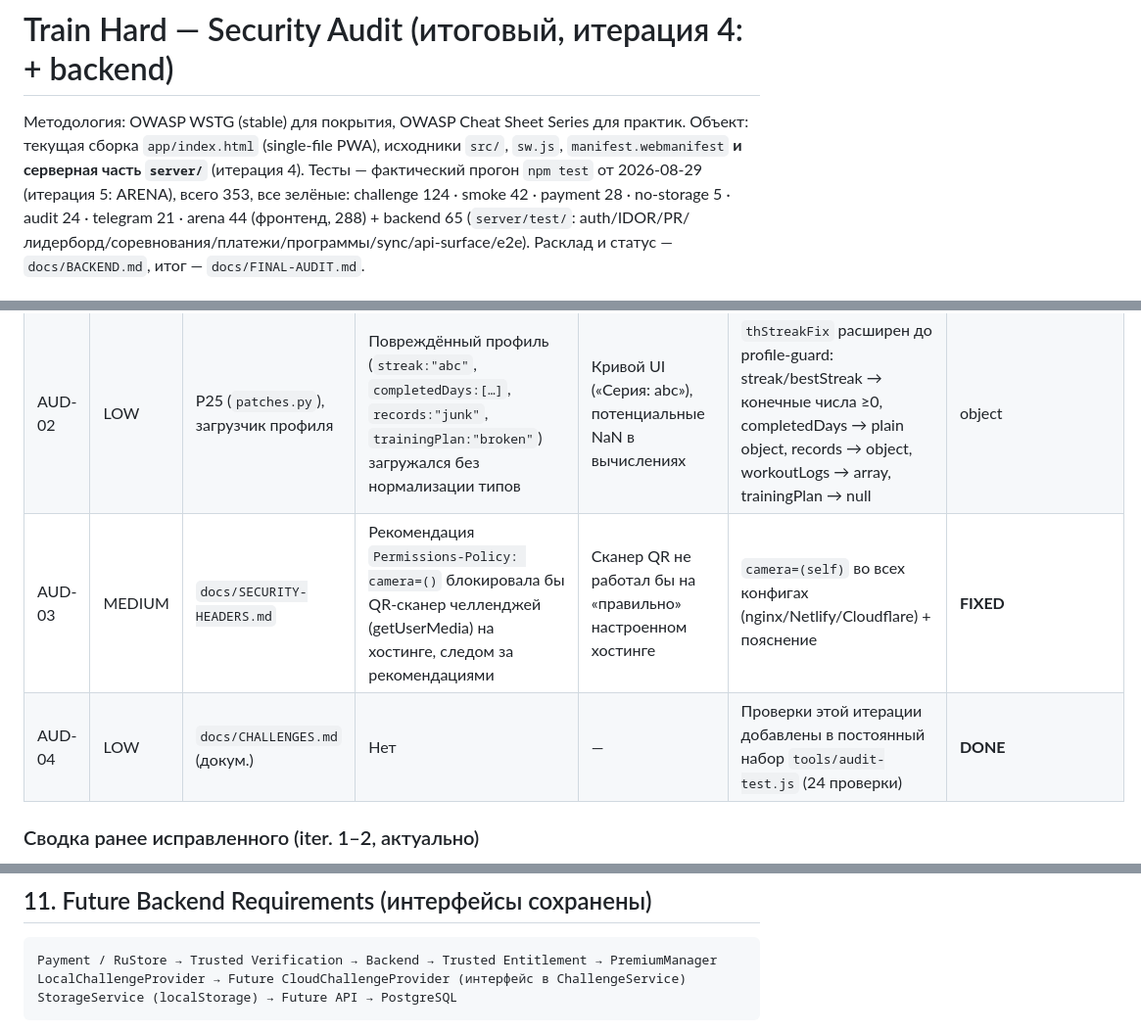
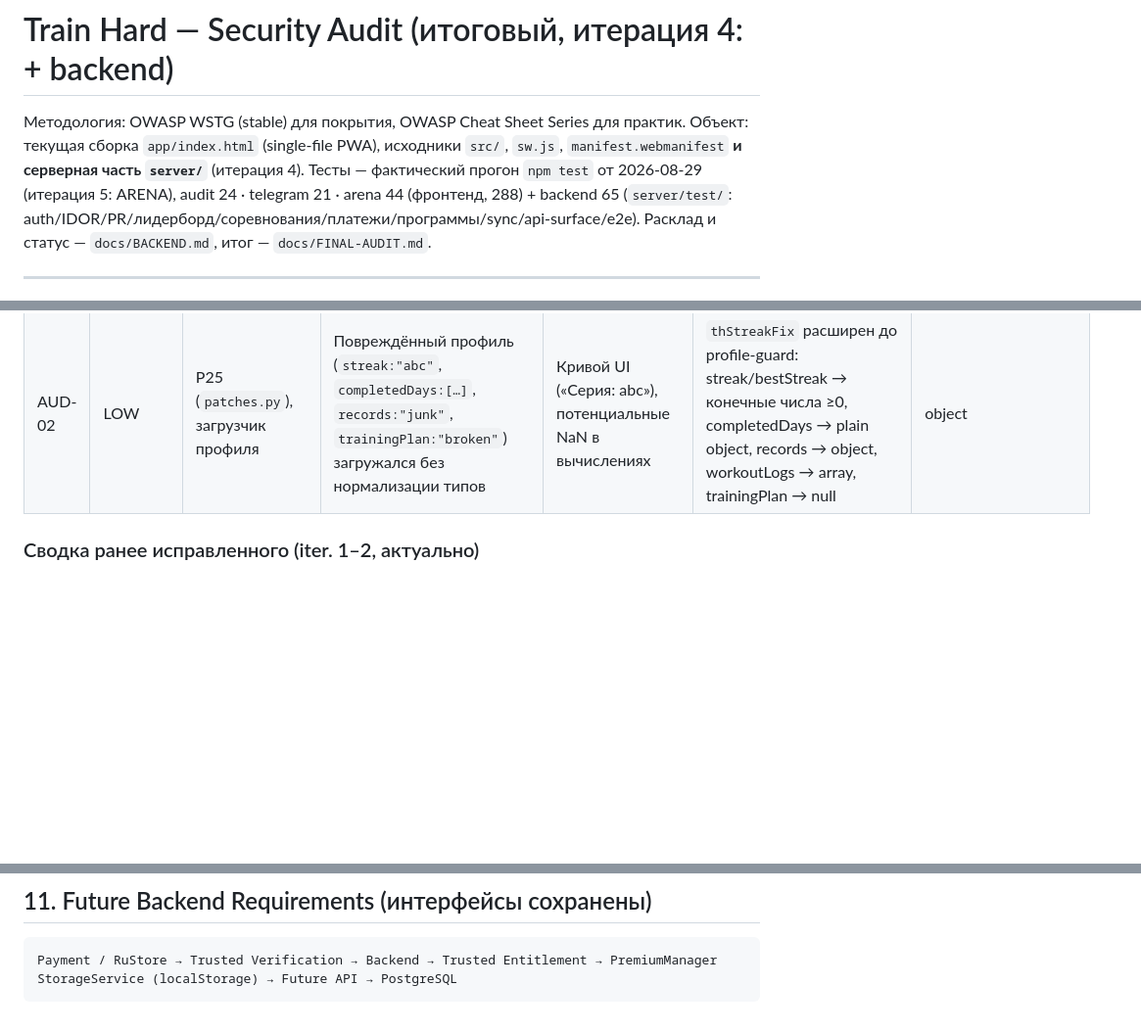
Before and after one commit to Sandyrevlev2010-cell/train-hard, a Markdown page: docs/SECURITY-AUDIT.md, 3 parts joined by grey strips. Shown at 98% size. GitHub-like rendering; blank space fills up the shorter version.

Commit message:
Remove challenge references from security audit

````diff
--- a/docs/SECURITY-AUDIT.md
+++ b/docs/SECURITY-AUDIT.md
@@ -4,7 +4,6 @@
 Объект: текущая сборка `app/index.html` (single-file PWA), исходники `src/`, `sw.js`,
 `manifest.webmanifest` **и серверная часть `server/`** (итерация 4).
 Тесты — фактический прогон `npm test` от 2026-08-29 (итерация 5: ARENA),
-всего 353, все зелёные: challenge 124 · smoke 42 · payment 28 · no-storage 5 ·
 audit 24 · telegram 21 · arena 44 (фронтенд, 288) + backend 65 (`server/test/`:
 auth/IDOR/PR/лидерборд/соревнования/платежи/программы/sync/api-surface/e2e).
 Расклад и статус — `docs/BACKEND.md`, итог — `docs/FINAL-AUDIT.md`.
@@ -39,8 +38,6 @@ type=password>` и названия полей удалённого UI). Под
 |---|---|---|---|---|---|---|
 | AUD-01 | MEDIUM | бандл (legacy), `app-integration.js` | Со времён удалённого логина в бандле осталась мёртвая register/login-логика с локальным хешем пароля (`thLocalPasswordHash`) и хранилищем `trainhard_react_accounts`; у ранних пользователей в localStorage могли остаться парольные хеши/устаревшие поля | Парольные данные пользователя лежали на устройстве без функциональной необходимости (мёртвый код) | Boot-time очистка `trainhard_react_accounts` (app-integration.js); UI-пути к функциям отсутствуют (экран логина удалён в MVP 1.0); `we()` — офлайн-заглушка (P1), сетевых вызовов нет | **FIXED** (данные), код задокументирован как dead (удаление из минифицированного бандла сопряжено с риском регресса) |
 | AUD-02 | LOW | P25 (`patches.py`), загрузчик профиля | Повреждённый профиль (`streak:"abc"`, `completedDays:[…]`, `records:"junk"`, `trainingPlan:"broken"`) загружался без нормализации типов | Кривой UI («Серия: abc»), потенциальные NaN в вычислениях | `thStreakFix` расширен до profile-guard: streak/bestStreak → конечные числа ≥0, completedDays → plain object, records → object, workoutLogs → array, trainingPlan → null|object | **FIXED** (тест C1: 0 runtime errors, приложение живо) |
-| AUD-03 | MEDIUM | `docs/SECURITY-HEADERS.md` | Рекомендация `Permissions-Policy: camera=()` блокировала бы QR-сканер челленджей (getUserMedia) на хостинге, следом за рекомендациями | Сканер QR не работал бы на «правильно» настроенном хостинге | `camera=(self)` во всех конфигах (nginx/Netlify/Cloudflare) + пояснение | **FIXED** |
-| AUD-04 | LOW | `docs/CHALLENGES.md` (докум.) | Нет | — | Проверки этой итерации добавлены в постоянный набор `tools/audit-test.js` (24 проверки) | **DONE** |
 
 ### Сводка ранее исправленного (iter. 1–2, актуально)
 
@@ -154,7 +151,6 @@ CSP не используются как замена заголовкам —
 
 ```
 Payment / RuStore → Trusted Verification → Backend → Trusted Entitlement → PremiumManager
-LocalChallengeProvider → Future CloudChallengeProvider (интерфейс в ChallengeService)
 StorageService (localStorage) → Future API → PostgreSQL
 ```
 
````
